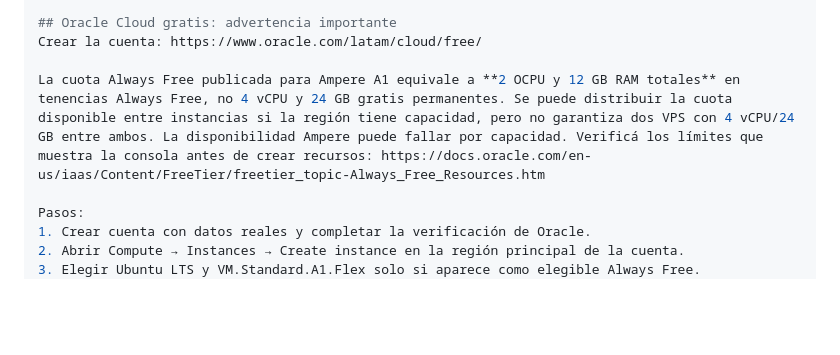
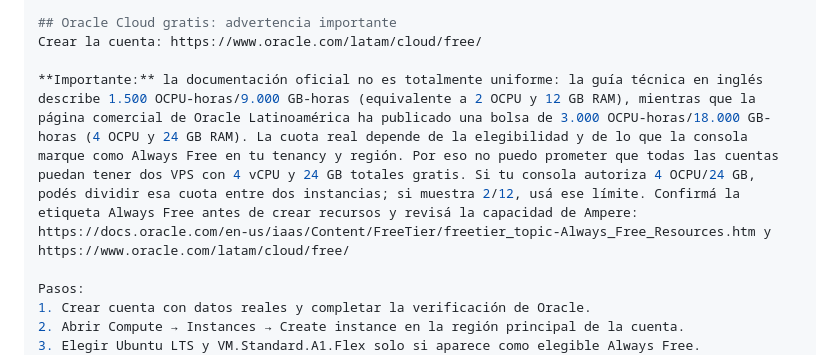
Before and after one commit to maidanamauro816-cpu/sixsevenapp2.0, a Markdown page: README-DEPLOY.md, the part around the change. GitHub-like rendering; blank space fills up the shorter version.

Commit message:
Clarify Oracle Always Free quota differences and account-specific limits

```diff
--- a/README-DEPLOY.md
+++ b/README-DEPLOY.md
@@ -31,7 +31,7 @@ El script genera un `.env` local con secretos aleatorios. Nunca subas `.env` a G
 ## Oracle Cloud gratis: advertencia importante
 Crear la cuenta: https://www.oracle.com/latam/cloud/free/
 
-La cuota Always Free publicada para Ampere A1 equivale a **2 OCPU y 12 GB RAM totales** en tenencias Always Free, no 4 vCPU y 24 GB gratis permanentes. Se puede distribuir la cuota disponible entre instancias si la región tiene capacidad, pero no garantiza dos VPS con 4 vCPU/24 GB entre ambos. La disponibilidad Ampere puede fallar por capacidad. Verificá los límites que muestra la consola antes de crear recursos: https://docs.oracle.com/en-us/iaas/Content/FreeTier/freetier_topic-Always_Free_Resources.htm
+**Importante:** la documentación oficial no es totalmente uniforme: la guía técnica en inglés describe 1.500 OCPU-horas/9.000 GB-horas (equivalente a 2 OCPU y 12 GB RAM), mientras que la página comercial de Oracle Latinoamérica ha publicado una bolsa de 3.000 OCPU-horas/18.000 GB-horas (4 OCPU y 24 GB RAM). La cuota real depende de la elegibilidad y de lo que la consola marque como Always Free en tu tenancy y región. Por eso no puedo prometer que todas las cuentas puedan tener dos VPS con 4 vCPU y 24 GB totales gratis. Si tu consola autoriza 4 OCPU/24 GB, podés dividir esa cuota entre dos instancias; si muestra 2/12, usá ese límite. Confirmá la etiqueta Always Free antes de crear recursos y revisá la capacidad de Ampere: https://docs.oracle.com/en-us/iaas/Content/FreeTier/freetier_topic-Always_Free_Resources.htm y https://www.oracle.com/latam/cloud/free/
 
 Pasos:
 1. Crear cuenta con datos reales y completar la verificación de Oracle.
```
